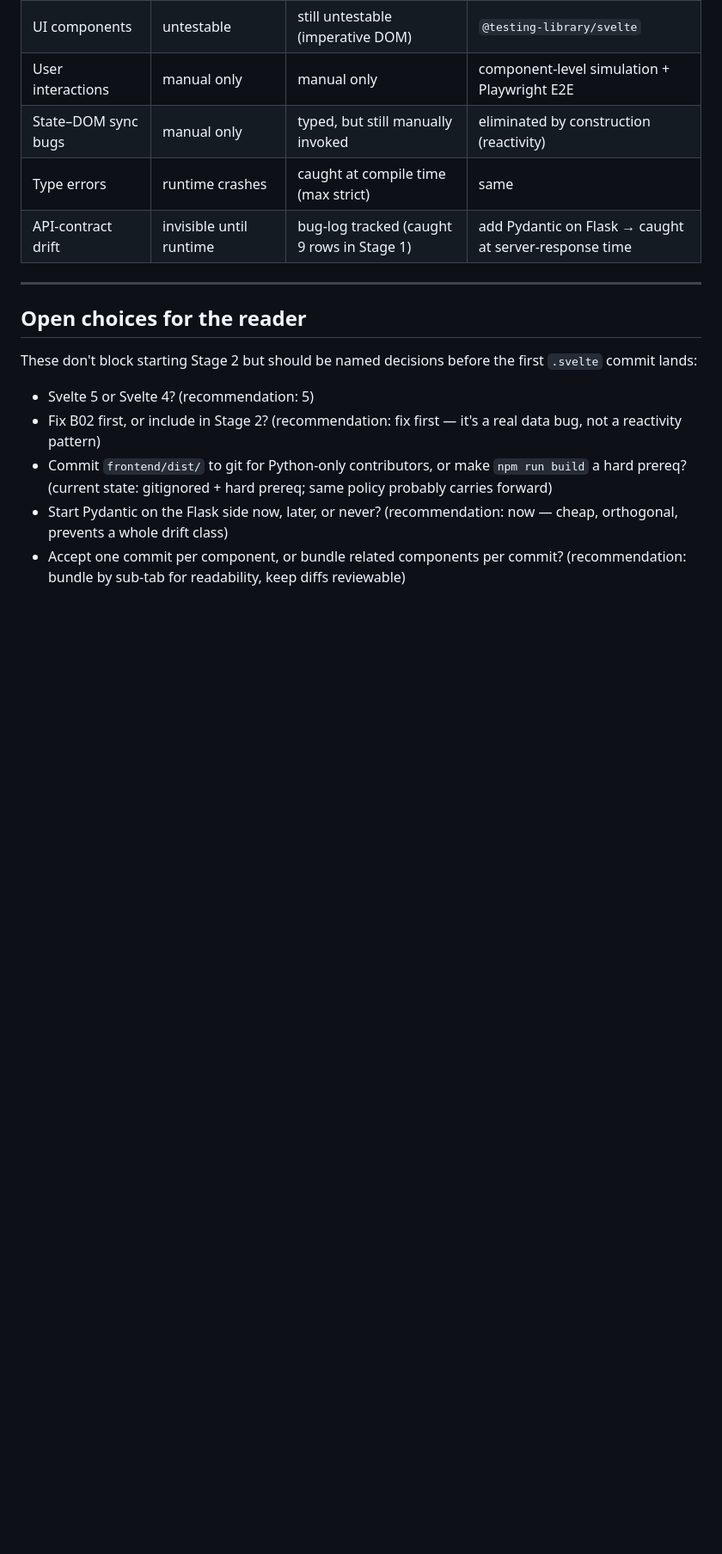
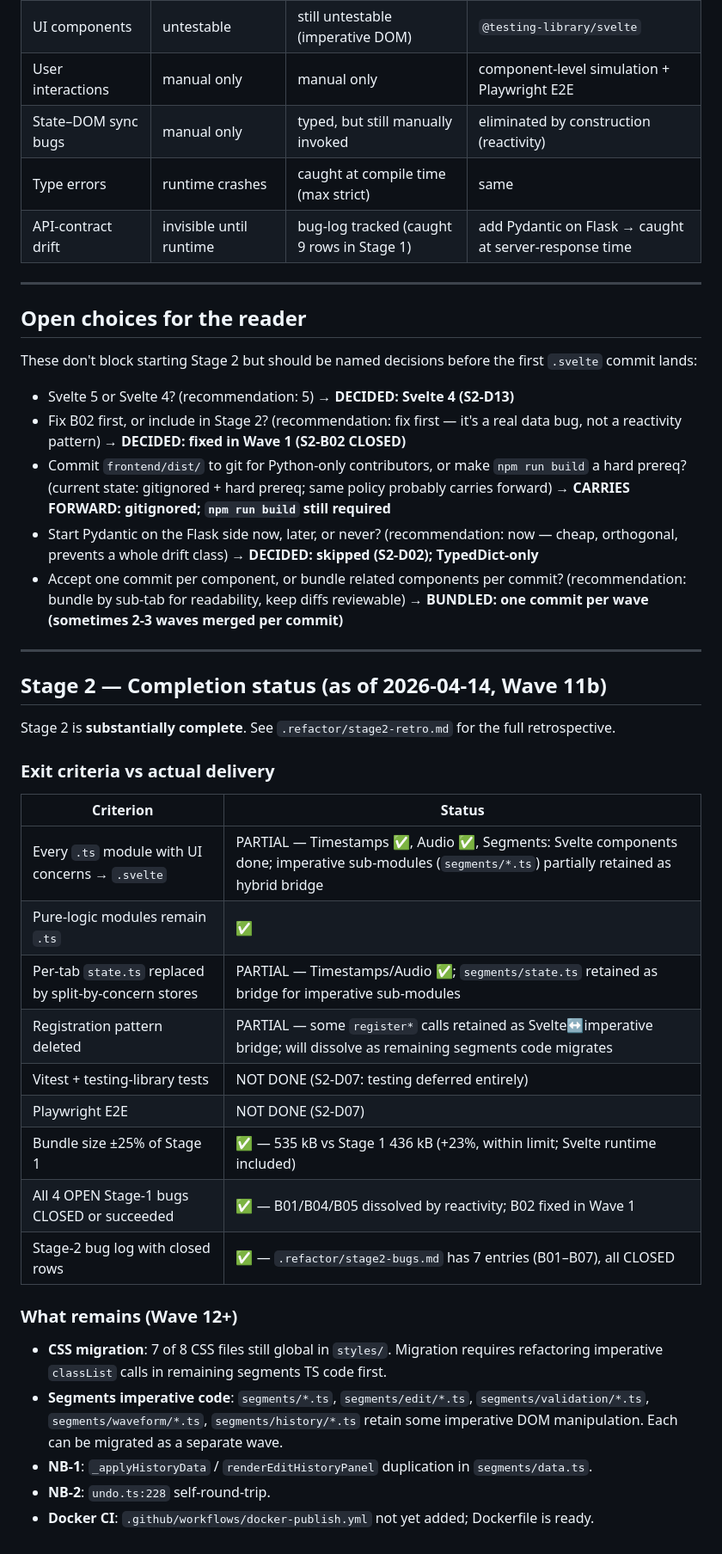
Before and after one commit to Wider-Community/quranic-universal-audio, a Markdown page: docs/inspector-refactor-notes.md, the part around the change. Shown at 86% size. GitHub-like rendering; blank space fills up the shorter version.

```diff
--- a/docs/inspector-refactor-notes.md
+++ b/docs/inspector-refactor-notes.md
@@ -296,8 +296,36 @@ Stage 2 is done when:
 
 These don't block starting Stage 2 but should be named decisions before the first `.svelte` commit lands:
 
-- Svelte 5 or Svelte 4? (recommendation: 5)
-- Fix B02 first, or include in Stage 2? (recommendation: fix first — it's a real data bug, not a reactivity pattern)
-- Commit `frontend/dist/` to git for Python-only contributors, or make `npm run build` a hard prereq? (current state: gitignored + hard prereq; same policy probably carries forward)
-- Start Pydantic on the Flask side now, later, or never? (recommendation: now — cheap, orthogonal, prevents a whole drift class)
-- Accept one commit per component, or bundle related components per commit? (recommendation: bundle by sub-tab for readability, keep diffs reviewable)
+- Svelte 5 or Svelte 4? (recommendation: 5) **→ DECIDED: Svelte 4 (S2-D13)**
+- Fix B02 first, or include in Stage 2? (recommendation: fix first — it's a real data bug, not a reactivity pattern) **→ DECIDED: fixed in Wave 1 (S2-B02 CLOSED)**
+- Commit `frontend/dist/` to git for Python-only contributors, or make `npm run build` a hard prereq? (current state: gitignored + hard prereq; same policy probably carries forward) **→ CARRIES FORWARD: gitignored; `npm run build` still required**
+- Start Pydantic on the Flask side now, later, or never? (recommendation: now — cheap, orthogonal, prevents a whole drift class) **→ DECIDED: skipped (S2-D02); TypedDict-only**
+- Accept one commit per component, or bundle related components per commit? (recommendation: bundle by sub-tab for readability, keep diffs reviewable) **→ BUNDLED: one commit per wave (sometimes 2-3 waves merged per commit)**
+
+---
+
+## Stage 2 — Completion status (as of 2026-04-14, Wave 11b)
+
+Stage 2 is **substantially complete**. See `.refactor/stage2-retro.md` for the full retrospective.
+
+### Exit criteria vs actual delivery
+
+| Criterion | Status |
+|-----------|--------|
+| Every `.ts` module with UI concerns → `.svelte` | PARTIAL — Timestamps ✅, Audio ✅, Segments: Svelte components done; imperative sub-modules (`segments/*.ts`) partially retained as hybrid bridge |
+| Pure-logic modules remain `.ts` | ✅ |
+| Per-tab `state.ts` replaced by split-by-concern stores | PARTIAL — Timestamps/Audio ✅; `segments/state.ts` retained as bridge for imperative sub-modules |
+| Registration pattern deleted | PARTIAL — some `register*` calls retained as Svelte↔imperative bridge; will dissolve as remaining segments code migrates |
+| Vitest + testing-library tests | NOT DONE (S2-D07: testing deferred entirely) |
+| Playwright E2E | NOT DONE (S2-D07) |
+| Bundle size ±25% of Stage 1 | ✅ — 535 kB vs Stage 1 436 kB (+23%, within limit; Svelte runtime included) |
+| All 4 OPEN Stage-1 bugs CLOSED or succeeded | ✅ — B01/B04/B05 dissolved by reactivity; B02 fixed in Wave 1 |
+| Stage-2 bug log with closed rows | ✅ — `.refactor/stage2-bugs.md` has 7 entries (B01–B07), all CLOSED |
+
+### What remains (Wave 12+)
+
+- **CSS migration**: 7 of 8 CSS files still global in `styles/`. Migration requires refactoring imperative `classList` calls in remaining segments TS code first.
+- **Segments imperative code**: `segments/*.ts`, `segments/edit/*.ts`, `segments/validation/*.ts`, `segments/waveform/*.ts`, `segments/history/*.ts` retain some imperative DOM manipulation. Each can be migrated as a separate wave.
+- **NB-1**: `_applyHistoryData` / `renderEditHistoryPanel` duplication in `segments/data.ts`.
+- **NB-2**: `undo.ts:228` self-round-trip.
+- **Docker CI**: `.github/workflows/docker-publish.yml` not yet added; Dockerfile is ready.
```
Also changed, not shown: .refactor/stage2-retro.md (added, +199 -0 lines), docs/inspector-docker-distribution.md (+14 -11 lines).
